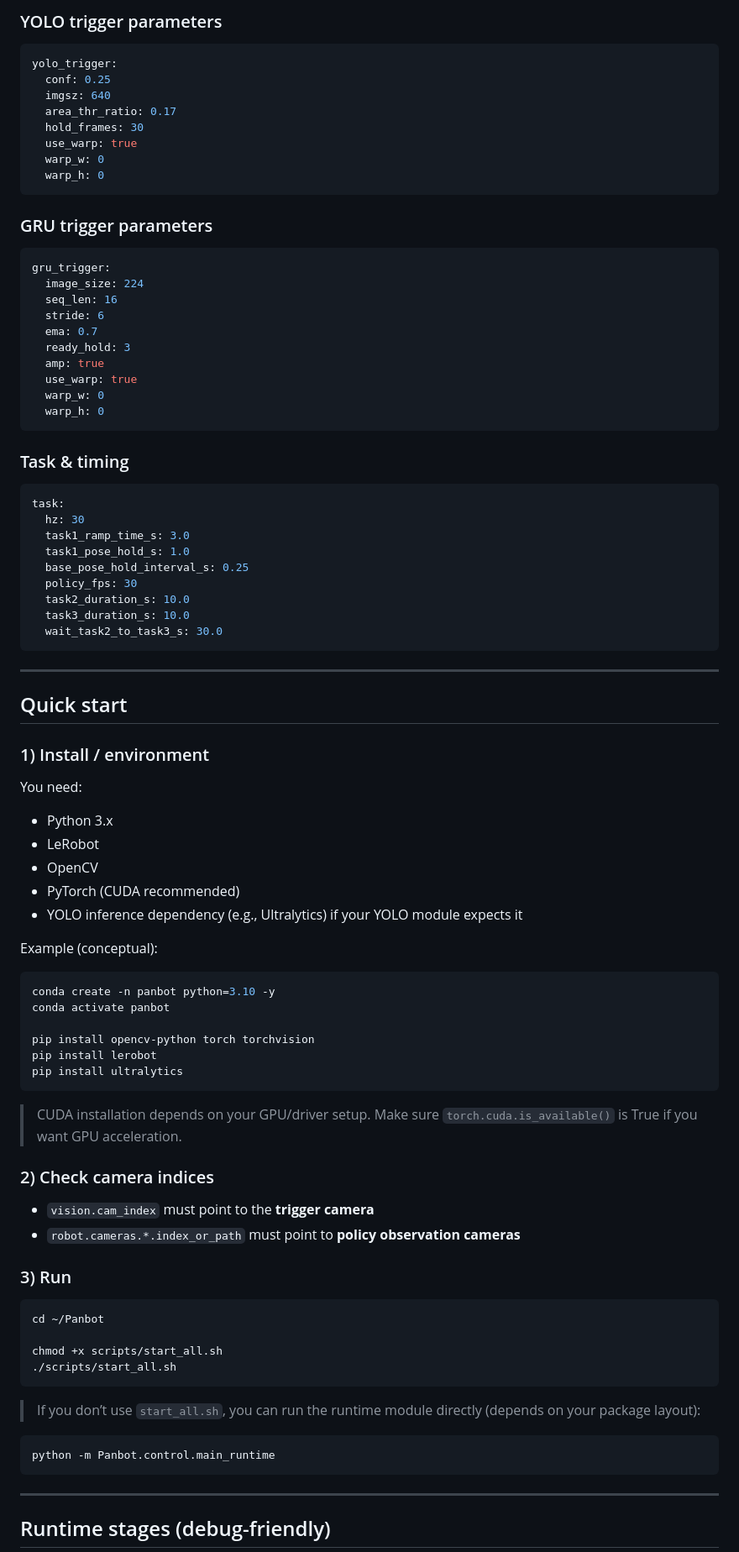
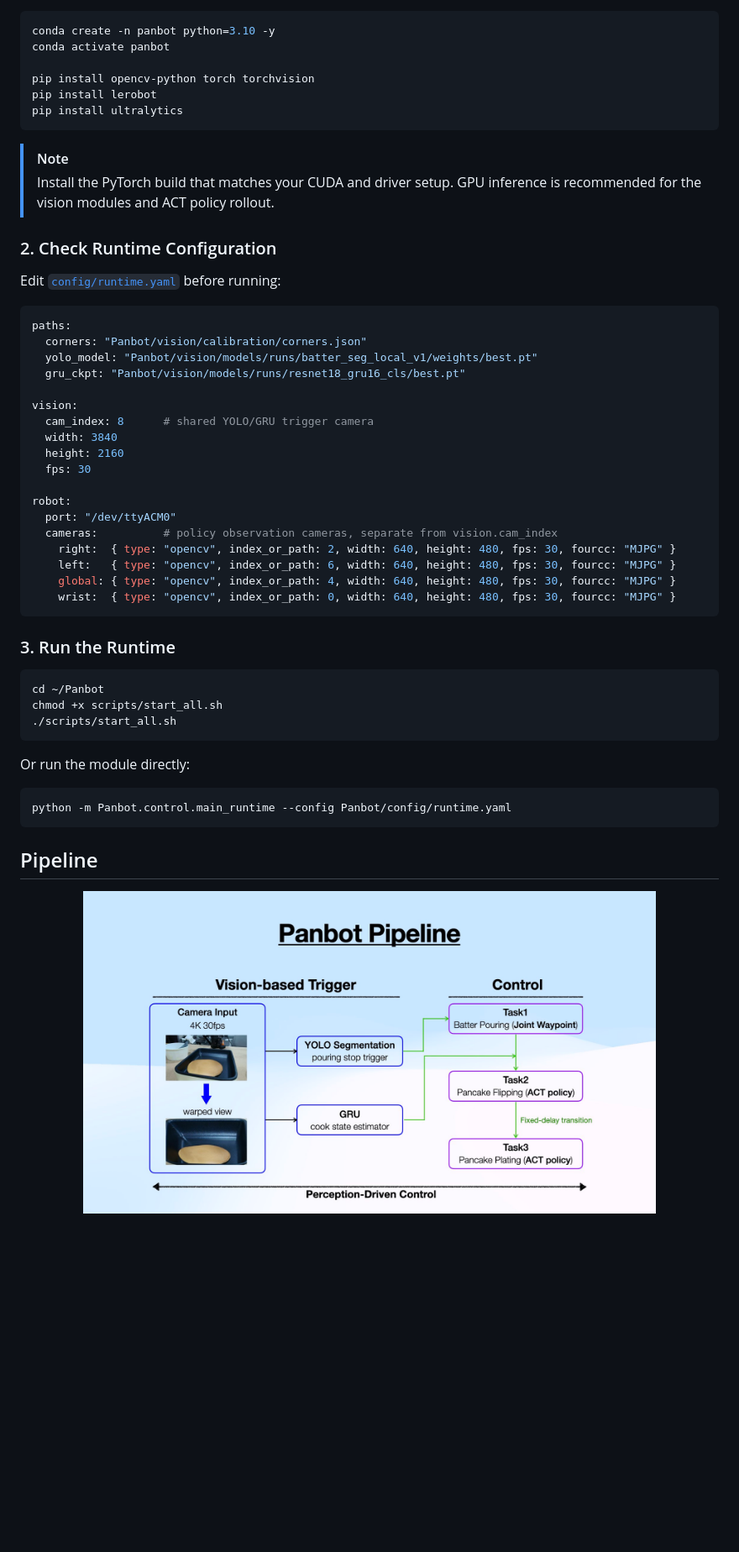
Before and after one commit to ispaik06/Panbot, a Markdown page: README.md, the part around the change printed below. Shown: that part at 84% size. GitHub-like rendering; pictures changed too: assets/panbot_pipeline.011.jpeg (added); blank space fills up the shorter version.

Commit message:
Revamp README with compressed demo assets

````diff
--- a/README.md
+++ b/README.md
@@ -337,55 +26,3 @@ robot:
-### YOLO trigger parameters
-```yaml
-yolo_trigger:
-  conf: 0.25
-  imgsz: 640
-  area_thr_ratio: 0.17
-  hold_frames: 30
-  use_warp: true
-  warp_w: 0
-  warp_h: 0
-```
-
-### GRU trigger parameters
-```yaml
-gru_trigger:
-  image_size: 224
-  seq_len: 16
-  stride: 6
-  ema: 0.7
-  ready_hold: 3
-  amp: true
-  use_warp: true
-  warp_w: 0
-  warp_h: 0
-```
-
-### Task & timing
-```yaml
-task:
-  hz: 30
-  task1_ramp_time_s: 3.0
-  task1_pose_hold_s: 1.0
-  base_pose_hold_interval_s: 0.25
-  policy_fps: 30
-  task2_duration_s: 10.0
-  task3_duration_s: 10.0
-  wait_task2_to_task3_s: 30.0
-```
-
----
-
-## Quick start
-
-### 1) Install / environment
-You need:
-- Python 3.x
-- LeRobot
-- OpenCV
-- PyTorch (CUDA recommended)
-- YOLO inference dependency (e.g., Ultralytics) if your YOLO module expects it
-
-Example (conceptual):
 ```bash
 conda create -n panbot python=3.10 -y
 conda activate panbot
@@ -395,26 +32,51 @@ pip install lerobot
 pip install ultralytics
 ```
 
-> CUDA installation depends on your GPU/driver setup. Make sure `torch.cuda.is_available()` is True if you want GPU acceleration.
+> [!NOTE]
+> Install the PyTorch build that matches your CUDA and driver setup. GPU inference is recommended for the vision modules and ACT policy rollout.
 
-### 2) Check camera indices
-- `vision.cam_index` must point to the **trigger camera**
-- `robot.cameras.*.index_or_path` must point to **policy observation cameras**
+### 2. Check Runtime Configuration
 
-### 3) Run
+Edit [`config/runtime.yaml`](config/runtime.yaml) before running:
+
+```yaml
+paths:
+  corners: "Panbot/vision/calibration/corners.json"
+  yolo_model: "Panbot/vision/models/runs/batter_seg_local_v1/weights/best.pt"
+  gru_ckpt: "Panbot/vision/models/runs/resnet18_gru16_cls/best.pt"
+
+vision:
+  cam_index: 8      # shared YOLO/GRU trigger camera
+  width: 3840
+  height: 2160
+  fps: 30
+
+robot:
+  port: "/dev/ttyACM0"
+  cameras:          # policy observation cameras, separate from vision.cam_index
+    right:  { type: "opencv", index_or_path: 2, width: 640, height: 480, fps: 30, fourcc: "MJPG" }
+    left:   { type: "opencv", index_or_path: 6, width: 640, height: 480, fps: 30, fourcc: "MJPG" }
+    global: { type: "opencv", index_or_path: 4, width: 640, height: 480, fps: 30, fourcc: "MJPG" }
+    wrist:  { type: "opencv", index_or_path: 0, width: 640, height: 480, fps: 30, fourcc: "MJPG" }
+```
+
+### 3. Run the Runtime
+
 ```bash
 cd ~/Panbot
-
 chmod +x scripts/start_all.sh
 ./scripts/start_all.sh
 ```
 
-> If you don’t use `start_all.sh`, you can run the runtime module directly (depends on your package layout):
+Or run the module directly:
+
 ```bash
-python -m Panbot.control.main_runtime
+python -m Panbot.control.main_runtime --config Panbot/config/runtime.yaml
 ```
 
----
+## Pipeline
 
-## Runtime stages (debug-friendly)
+<p align="center">
+  <img src="assets/panbot_pipeline.011.jpeg" alt="Panbot perception-driven control pipeline" width="82%">
+</p>
 
````
Also changed, not shown: other parts of README.md (+184 -378 lines), 5 other files.
